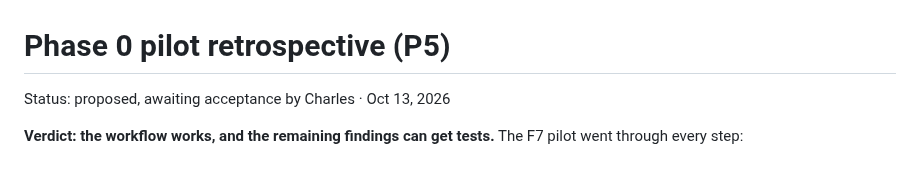
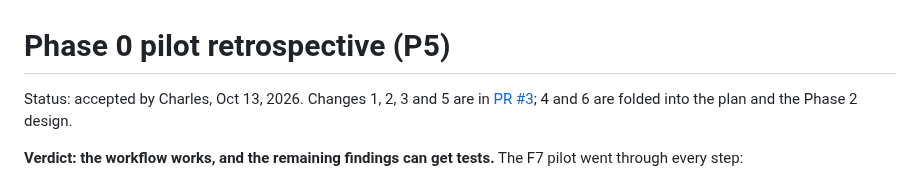
Before and after one commit to cabacon-gmail/crg-reliability-plan, a Markdown page: docs/pilot-retro.md, the part around the change. Rendered like a GitHub page.

```diff
--- a/docs/pilot-retro.md
+++ b/docs/pilot-retro.md
@@ -1,6 +1,6 @@
 # Phase 0 pilot retrospective (P5)
 
-Status: proposed, awaiting acceptance by Charles · Oct 13, 2026
+Status: accepted by Charles, Oct 13, 2026. Changes 1, 2, 3 and 5 are in [PR #3](https://github.com/cabacon-gmail/scoreboard/pull/3); 4 and 6 are folded into the plan and the Phase 2 design.
 
 **Verdict: the workflow works, and the remaining findings can get tests.** The F7 pilot went through every step:
 - It failed on `dev` for the reason the code review predicted.
```
Also changed, not shown: docs/phase1-in-jvm.md (added, +181 -0 lines), images/rollout.png.
